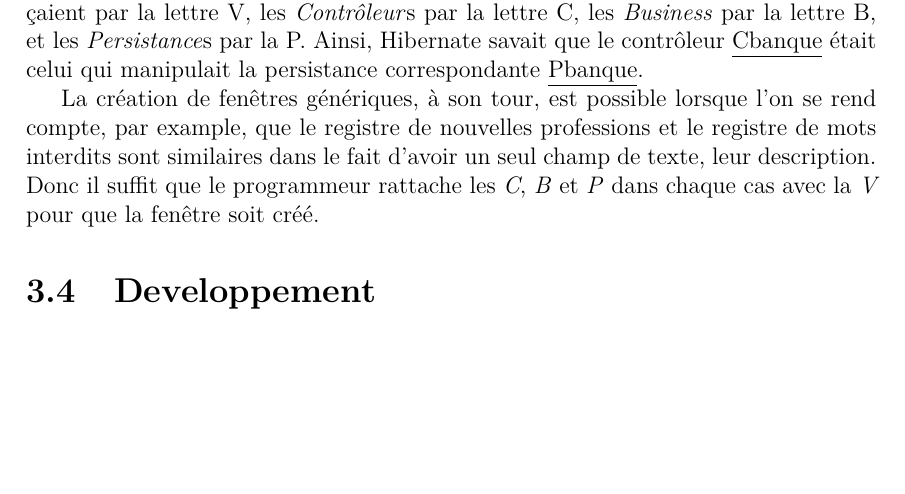
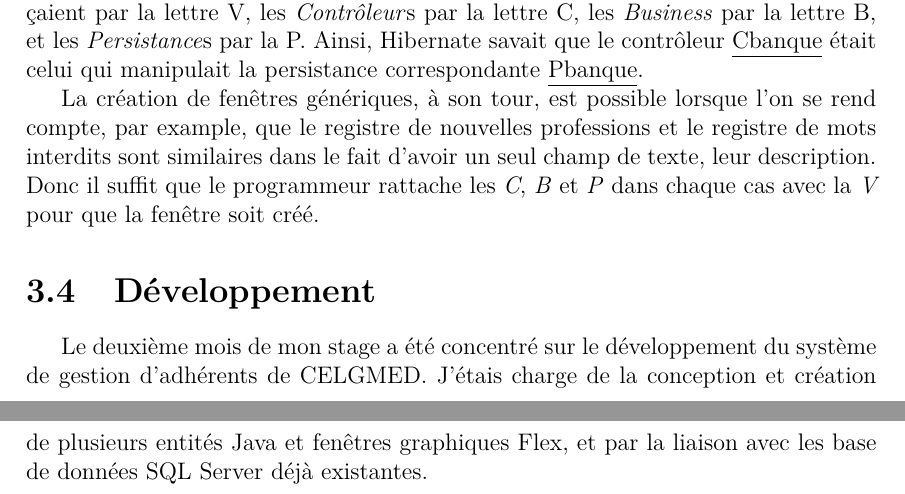
Before and after one commit to aviggiano/asert, a LaTeX document (index.tex, which reads developpement.tex): part of page 20 of 23 before the commit and two parts of pages 20 and 21 of 24 after it, the two joined at a grey line, cut so that both start at the same text, the shorter picture padded with empty space. Compiled offline with pdfLaTeX.

Commit message:
dev intro

```diff
--- a/developpement.tex
+++ b/developpement.tex
@@ -1 +1,4 @@
-\section{Developpement}
+%!TEX root = index.tex
+\section{Développement}
+
+Le deuxième mois de mon stage a été concentré sur le développement du système de gestion d'adhérents de CELGMED. J'étais charge de la conception et création de plusieurs entités Java et fenêtres graphiques Flex, et par la liaison avec les base de données SQL Server déjà existantes.
```
